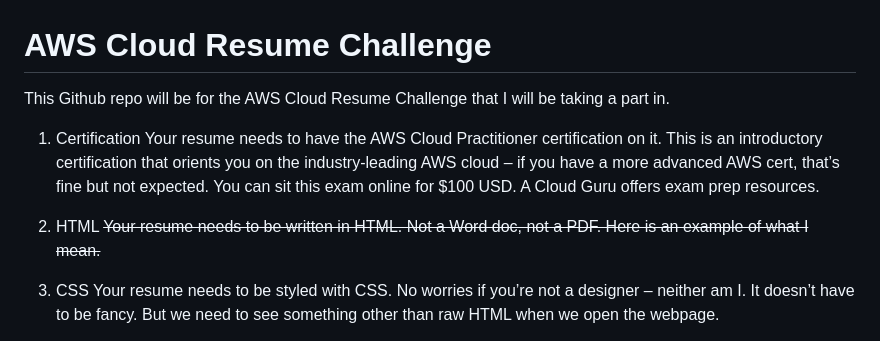
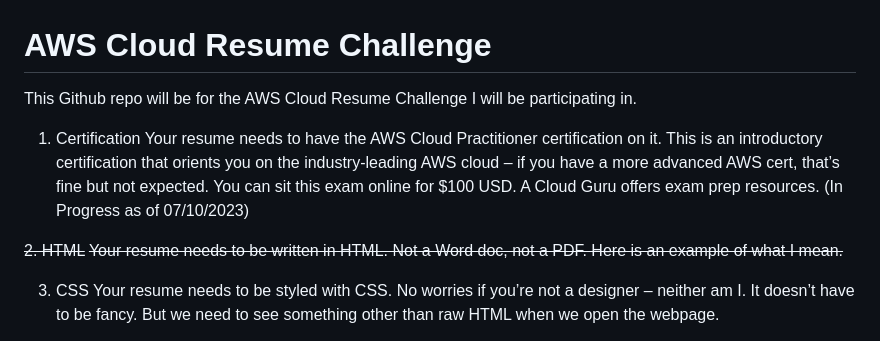
Before and after one commit to Rubelefsky/awscloud, a Markdown page: README.md, the part around the change. Drawn GitHub-style.

```diff
--- a/README.md
+++ b/README.md
@@ -1,10 +1,10 @@
 <h1>AWS Cloud Resume Challenge</h1>
 
-This Github repo will be for  the AWS Cloud Resume Challenge that I will be taking a part in.
+This Github repo will be for the AWS Cloud Resume Challenge I will be participating in.
 1. Certification
-Your resume needs to have the AWS Cloud Practitioner certification on it. This is an introductory certification that orients you on the industry-leading AWS cloud – if you have a more advanced AWS cert, that’s fine but not expected. You can sit this exam online for $100 USD. A Cloud Guru offers exam prep resources.
+Your resume needs to have the AWS Cloud Practitioner certification on it. This is an introductory certification that orients you on the industry-leading AWS cloud – if you have a more advanced AWS cert, that’s fine but not expected. You can sit this exam online for $100 USD. A Cloud Guru offers exam prep resources. (In Progress as of 07/10/2023)
 
-2. HTML
+~~2. HTML~~
 ~~Your resume needs to be written in HTML. Not a Word doc, not a PDF. Here is an example of what I mean.~~
 
 3. CSS
```
